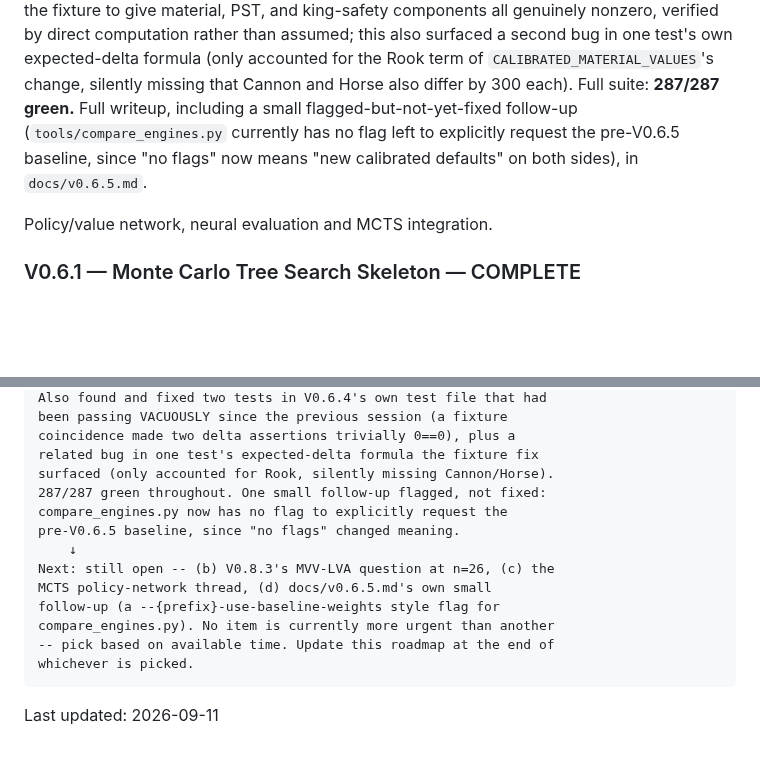
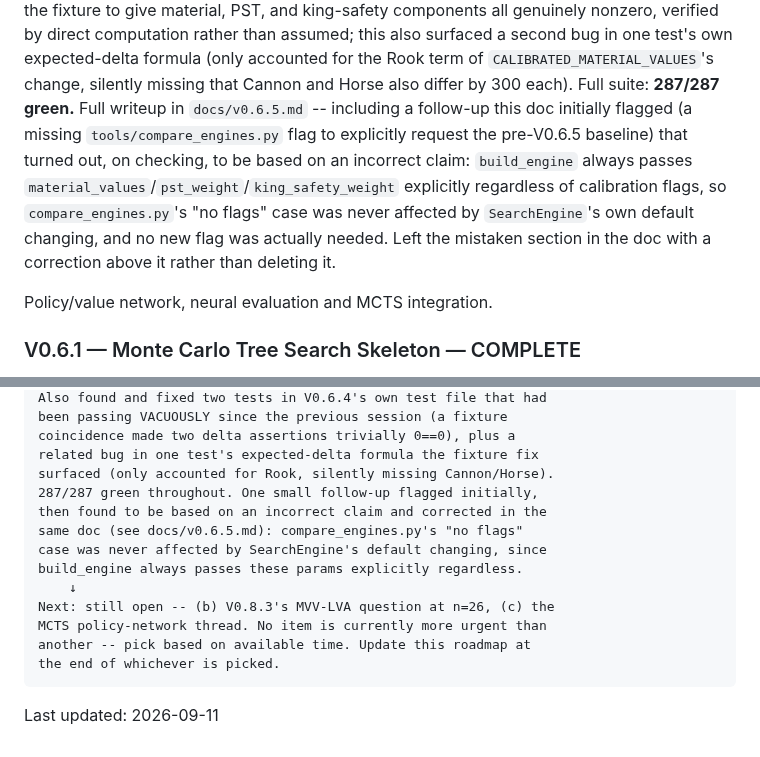
Before and after one commit to v-azhu/alphazetacchess, a Markdown page: docs/roadmap.md, 2 parts joined by grey strips. Rendered like a GitHub page; blank space fills up the shorter version.

```diff
--- a/docs/roadmap.md
+++ b/docs/roadmap.md
@@ -592,10 +592,13 @@ king-safety components all genuinely nonzero, verified by direct computation rat
 assumed; this also surfaced a second bug in one test's own expected-delta formula (only
 accounted for the Rook term of `CALIBRATED_MATERIAL_VALUES`'s change, silently missing
 that Cannon and Horse also differ by 300 each). Full suite: **287/287 green.** Full
-writeup, including a small flagged-but-not-yet-fixed follow-up
-(`tools/compare_engines.py` currently has no flag left to explicitly request the
-pre-V0.6.5 baseline, since "no flags" now means "new calibrated defaults" on both
-sides), in `docs/v0.6.5.md`.
+writeup in `docs/v0.6.5.md` -- including a follow-up this doc initially flagged (a
+missing `tools/compare_engines.py` flag to explicitly request the pre-V0.6.5 baseline)
+that turned out, on checking, to be based on an incorrect claim: `build_engine` always
+passes `material_values`/`pst_weight`/`king_safety_weight` explicitly regardless of
+calibration flags, so `compare_engines.py`'s "no flags" case was never affected by
+`SearchEngine`'s own default changing, and no new flag was actually needed. Left the
+mistaken section in the doc with a correction above it rather than deleting it.
 
 Policy/value network, neural evaluation and MCTS integration.
 
@@ -1591,15 +1594,15 @@ Current hand-off:
     coincidence made two delta assertions trivially 0==0), plus a
     related bug in one test's expected-delta formula the fixture fix
     surfaced (only accounted for Rook, silently missing Cannon/Horse).
-    287/287 green throughout. One small follow-up flagged, not fixed:
-    compare_engines.py now has no flag to explicitly request the
-    pre-V0.6.5 baseline, since "no flags" changed meaning.
+    287/287 green throughout. One small follow-up flagged initially,
+    then found to be based on an incorrect claim and corrected in the
+    same doc (see docs/v0.6.5.md): compare_engines.py's "no flags"
+    case was never affected by SearchEngine's default changing, since
+    build_engine always passes these params explicitly regardless.
         ↓
     Next: still open -- (b) V0.8.3's MVV-LVA question at n=26, (c) the
-    MCTS policy-network thread, (d) docs/v0.6.5.md's own small
-    follow-up (a --{prefix}-use-baseline-weights style flag for
-    compare_engines.py). No item is currently more urgent than another
-    -- pick based on available time. Update this roadmap at the end of
-    whichever is picked.
+    MCTS policy-network thread. No item is currently more urgent than
+    another -- pick based on available time. Update this roadmap at
+    the end of whichever is picked.
 
 Last updated: 2026-09-11
```
Also changed, not shown: docs/v0.6.5.md (+24 -1 lines).
